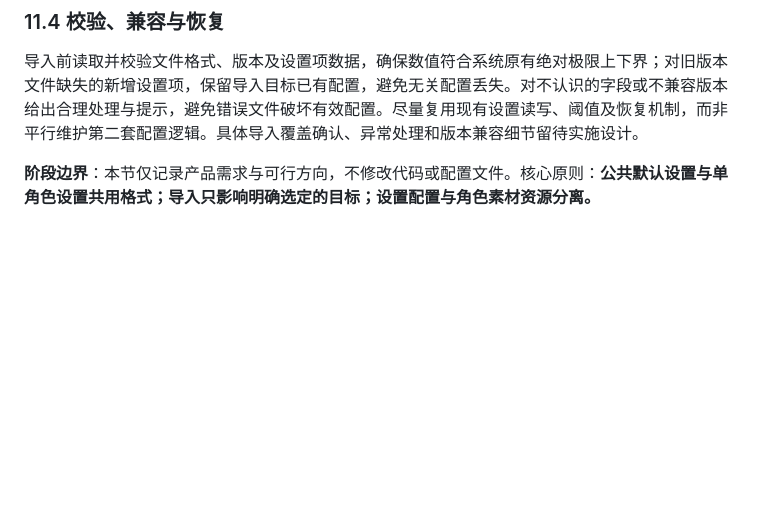
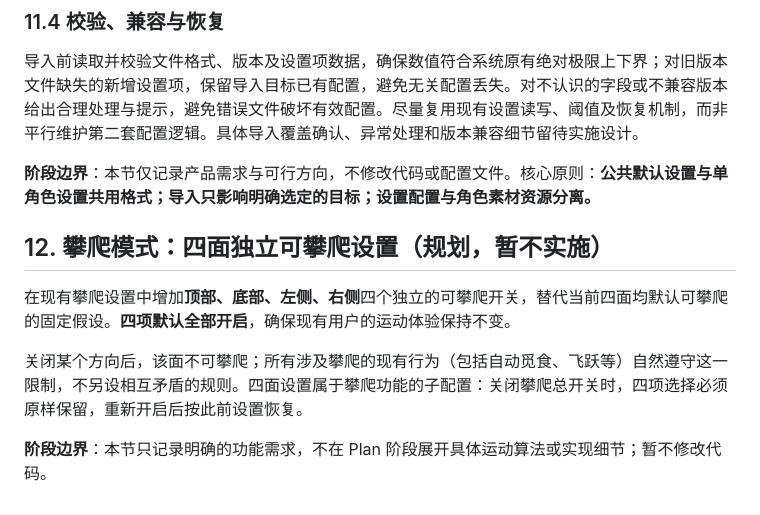
Before and after one commit to cx229/CakePet_Android, a Markdown page: plan.md, the part around the change. Drawn GitHub-style; blank space fills up the shorter version.

Commit message:
docs: plan independent climbability toggles for four screen edges

```diff
--- a/plan.md
+++ b/plan.md
@@ -309,3 +309,12 @@ CakePet 现有设置项之间存在父子依赖关系，但界面未充分表达
 导入前读取并校验文件格式、版本及设置项数据，确保数值符合系统原有绝对极限上下界；对旧版本文件缺失的新增设置项，保留导入目标已有配置，避免无关配置丢失。对不认识的字段或不兼容版本给出合理处理与提示，避免错误文件破坏有效配置。尽量复用现有设置读写、阈值及恢复机制，而非平行维护第二套配置逻辑。具体导入覆盖确认、异常处理和版本兼容细节留待实施设计。
 
 **阶段边界**：本节仅记录产品需求与可行方向，不修改代码或配置文件。核心原则：**公共默认设置与单角色设置共用格式；导入只影响明确选定的目标；设置配置与角色素材资源分离。**
+
+
+## 12. 攀爬模式：四面独立可攀爬设置（规划，暂不实施）
+
+在现有攀爬设置中增加**顶部、底部、左侧、右侧**四个独立的可攀爬开关，替代当前四面均默认可攀爬的固定假设。**四项默认全部开启**，确保现有用户的运动体验保持不变。
+
+关闭某个方向后，该面不可攀爬；所有涉及攀爬的现有行为（包括自动觅食、飞跃等）自然遵守这一限制，不另设相互矛盾的规则。四面设置属于攀爬功能的子配置：关闭攀爬总开关时，四项选择必须原样保留，重新开启后按此前设置恢复。
+
+**阶段边界**：本节只记录明确的功能需求，不在 Plan 阶段展开具体运动算法或实现细节；暂不修改代码。
```
